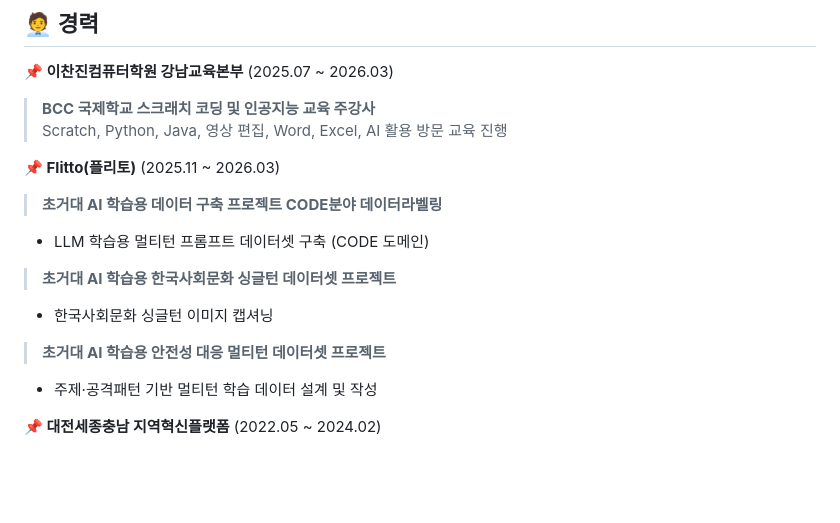
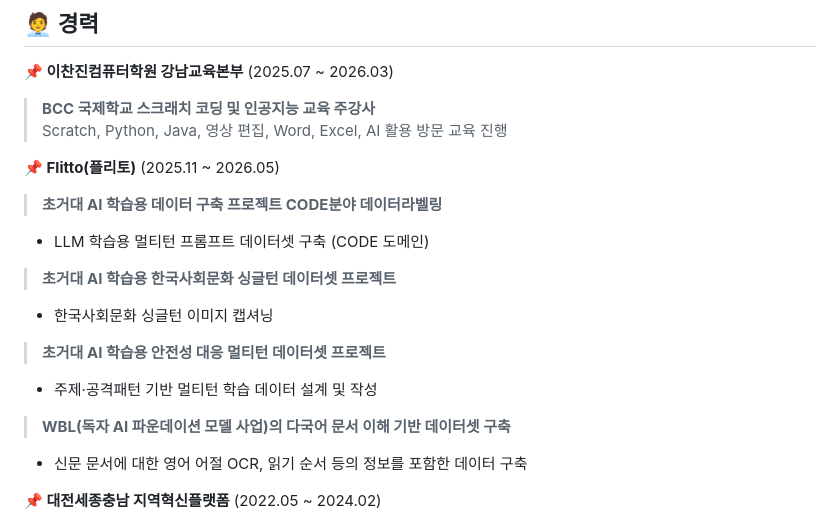
Before and after one commit to siaSim/siaSim, a Markdown page: README.md, the part around the change. Rendered like a GitHub page; blank space fills up the shorter version.

Commit message:
Update Flitto project duration and details

```diff
--- a/README.md
+++ b/README.md
@@ -41,13 +41,15 @@
 > **BCC 국제학교 스크래치 코딩 및 인공지능 교육 주강사**
 > Scratch, Python, Java, 영상 편집, Word, Excel, AI 활용 방문 교육 진행
 
-**📌 Flitto(플리토)** (2025.11 ~ 2026.03)
+**📌 Flitto(플리토)** (2025.11 ~ 2026.05)
 > **초거대 AI 학습용 데이터 구축 프로젝트 CODE분야 데이터라벨링**
 - LLM 학습용 멀티턴 프롬프트 데이터셋 구축 (CODE 도메인)
 > **초거대 AI 학습용 한국사회문화 싱글턴 데이터셋 프로젝트**
 - 한국사회문화 싱글턴 이미지 캡셔닝
 > **초거대 AI 학습용 안전성 대응 멀티턴 데이터셋 프로젝트**
 - 주제·공격패턴 기반 멀티턴 학습 데이터 설계 및 작성
+> **WBL(독자 AI 파운데이션 모델 사업)의 다국어 문서 이해 기반 데이터셋 구축**
+- 신문 문서에 대한 영어 어절 OCR, 읽기 순서 등의 정보를 포함한 데이터 구축
 
 **📌 대전세종충남 지역혁신플랫폼** (2022.05 ~ 2024.02)
 > **학부연구생**
```
